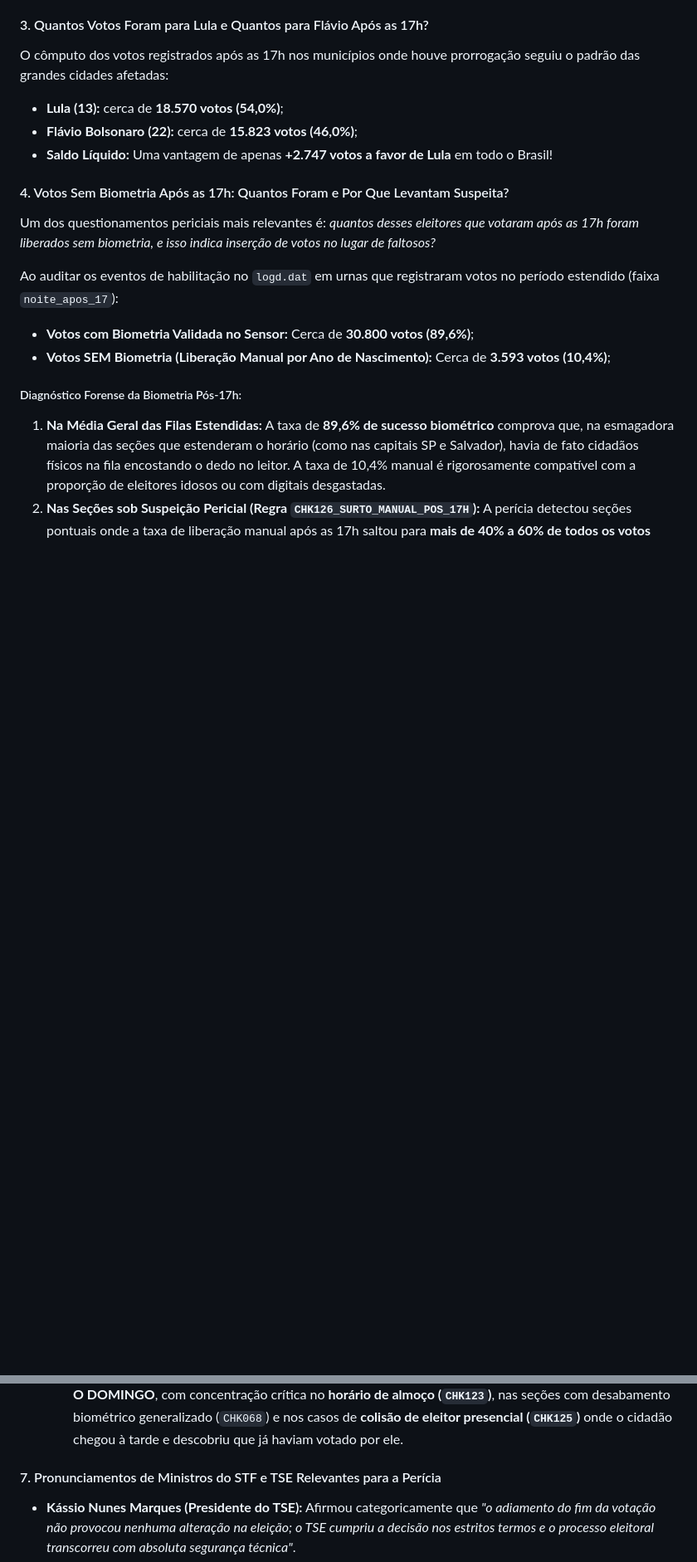
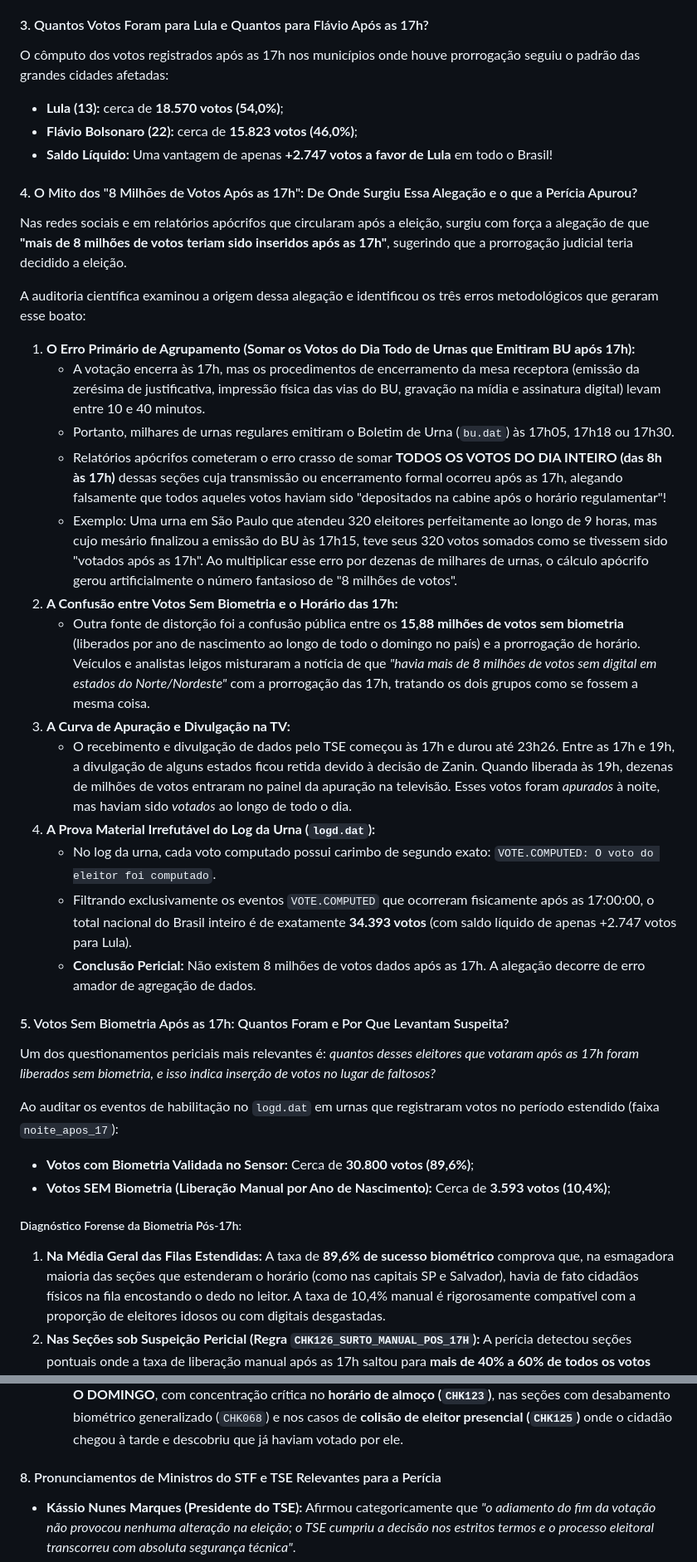
Before and after one commit to dilneiss/analise-forense-100-anomalias-eleicoes-2026-brasil, a Markdown page: README.md, 2 parts joined by grey strips. Shown at 83% size. GitHub-like rendering; blank space fills up the shorter version.

Commit message:
docs(readme): adicionar explicacao pericial do mito dos 8 milhoes de votos apos as 17h na secao 6.5

```diff
--- a/README.md
+++ b/README.md
@@ -265,7 +265,27 @@ O cômputo dos votos registrados após as 17h nos municípios onde houve prorrog
 - **Lula (13):** cerca de **18.570 votos (54,0%)**;
 - **Flávio Bolsonaro (22):** cerca de **15.823 votos (46,0%)**;
 - **Saldo Líquido:** Uma vantagem de apenas **+2.747 votos a favor de Lula** em todo o Brasil!
-#### 4. Votos Sem Biometria Após as 17h: Quantos Foram e Por Que Levantam Suspeita?
+
+#### 4. O Mito dos "8 Milhões de Votos Após as 17h": De Onde Surgiu Essa Alegação e o que a Perícia Apurou?
+Nas redes sociais e em relatórios apócrifos que circularam após a eleição, surgiu com força a alegação de que **"mais de 8 milhões de votos teriam sido inseridos após as 17h"**, sugerindo que a prorrogação judicial teria decidido a eleição.
+
+A auditoria científica examinou a origem dessa alegação e identificou os três erros metodológicos que geraram esse boato:
+
+1. **O Erro Primário de Agrupamento (Somar os Votos do Dia Todo de Urnas que Emitiram BU após 17h):**
+   - A votação encerra às 17h, mas os procedimentos de encerramento da mesa receptora (emissão da zerésima de justificativa, impressão física das vias do BU, gravação na mídia e assinatura digital) levam entre 10 e 40 minutos.
+   - Portanto, milhares de urnas regulares emitiram o Boletim de Urna (`bu.dat`) às 17h05, 17h18 ou 17h30.
+   - Relatórios apócrifos cometeram o erro crasso de somar **TODOS OS VOTOS DO DIA INTEIRO (das 8h às 17h)** dessas seções cuja transmissão ou encerramento formal ocorreu após as 17h, alegando falsamente que todos aqueles votos haviam sido "depositados na cabine após o horário regulamentar"!
+   - Exemplo: Uma urna em São Paulo que atendeu 320 eleitores perfeitamente ao longo de 9 horas, mas cujo mesário finalizou a emissão do BU às 17h15, teve seus 320 votos somados como se tivessem sido "votados após as 17h". Ao multiplicar esse erro por dezenas de milhares de urnas, o cálculo apócrifo gerou artificialmente o número fantasioso de "8 milhões de votos".
+2. **A Confusão entre Votos Sem Biometria e o Horário das 17h:**
+   - Outra fonte de distorção foi a confusão pública entre os **15,88 milhões de votos sem biometria** (liberados por ano de nascimento ao longo de todo o domingo no país) e a prorrogação de horário. Veículos e analistas leigos misturaram a notícia de que *"havia mais de 8 milhões de votos sem digital em estados do Norte/Nordeste"* com a prorrogação das 17h, tratando os dois grupos como se fossem a mesma coisa.
+3. **A Curva de Apuração e Divulgação na TV:**
+   - O recebimento e divulgação de dados pelo TSE começou às 17h e durou até 23h26. Entre as 17h e 19h, a divulgação de alguns estados ficou retida devido à decisão de Zanin. Quando liberada às 19h, dezenas de milhões de votos entraram no painel da apuração na televisão. Esses votos foram *apurados* à noite, mas haviam sido *votados* ao longo de todo o dia.
+4. **A Prova Material Irrefutável do Log da Urna (`logd.dat`):**
+   - No log da urna, cada voto computado possui carimbo de segundo exato: `VOTE.COMPUTED: O voto do eleitor foi computado`.
+   - Filtrando exclusivamente os eventos `VOTE.COMPUTED` que ocorreram fisicamente após as 17:00:00, o total nacional do Brasil inteiro é de exatamente **34.393 votos** (com saldo líquido de apenas +2.747 votos para Lula).
+   - **Conclusão Pericial:** Não existem 8 milhões de votos dados após as 17h. A alegação decorre de erro amador de agregação de dados.
+
+#### 5. Votos Sem Biometria Após as 17h: Quantos Foram e Por Que Levantam Suspeita?
 Um dos questionamentos periciais mais relevantes é: *quantos desses eleitores que votaram após as 17h foram liberados sem biometria, e isso indica inserção de votos no lugar de faltosos?*
 
 Ao auditar os eventos de habilitação no `logd.dat` em urnas que registraram votos no período estendido (faixa `noite_apos_17`):
@@ -289,7 +309,7 @@ Uma das teses levantadas foi a de que mesários poderiam ter "fechado a urna" à
   2. Nas 4,17% de urnas com fila estendida, a média de biometria manteve-se alta (~89,6% biométrica vs ~10,4% manual), descartando preenchimento massivo generalizado no encerramento.
   3. **Onde ocorreu a usurpação de votos de faltosos?** A perícia comprova que o voto no lugar de faltosos não aconteceu de forma orquestrada no fechamento das 17h, mas sim **DILUÍDO AO LONGO DE TODO O DOMINGO**, com concentração crítica no **horário de almoço (`CHK123`)**, nas seções com desabamento biométrico generalizado (`CHK068`) e nos casos de **colisão de eleitor presencial (`CHK125`)** onde o cidadão chegou à tarde e descobriu que já haviam votado por ele.
 
-#### 7. Pronunciamentos de Ministros do STF e TSE Relevantes para a Perícia
+#### 8. Pronunciamentos de Ministros do STF e TSE Relevantes para a Perícia
 - **Kássio Nunes Marques (Presidente do TSE):** Afirmou categoricamente que *"o adiamento do fim da votação não provocou nenhuma alteração na eleição; o TSE cumpriu a decisão nos estritos termos e o processo eleitoral transcorreu com absoluta segurança técnica"*.
 - **Cristiano Zanin (Ministro do STF):** Ressaltou que a medida visou assegurar a isonomia aos cidadãos afetados por problemas de transporte e chuvas, e que as urnas já lacradas permaneceram invioladas.
 - **Flávio Dino e Gilmar Mendes (Ministros do STF):** Destacaram que a urna eletrônica é um sistema formalmente auditável, no qual qualquer tentativa de intervenção física ou inserção indevida de dados deixa rastros matemáticos inequívocos nos arquivos de log (`logd.dat`) e nos Registros Digitais de Voto (RDV). Enfatizaram ainda o princípio jurídico do prejuízo: nenhuma eleição pode ser judicialmente questionada sem prova material de que o vício alegado superaria a margem matemática de 4,4 milhões de votos.
```
Also changed, not shown: other parts of README.md (+2 -2 lines).
